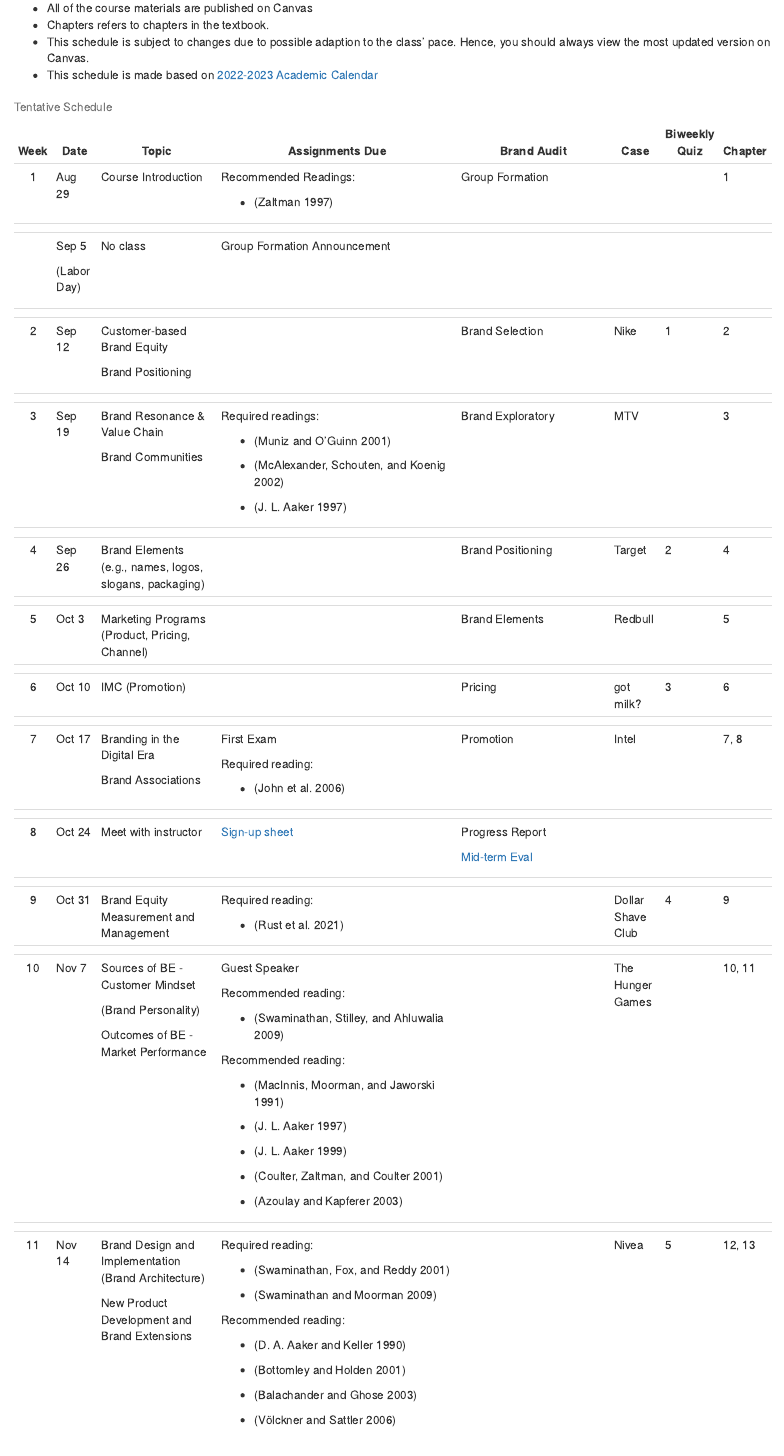
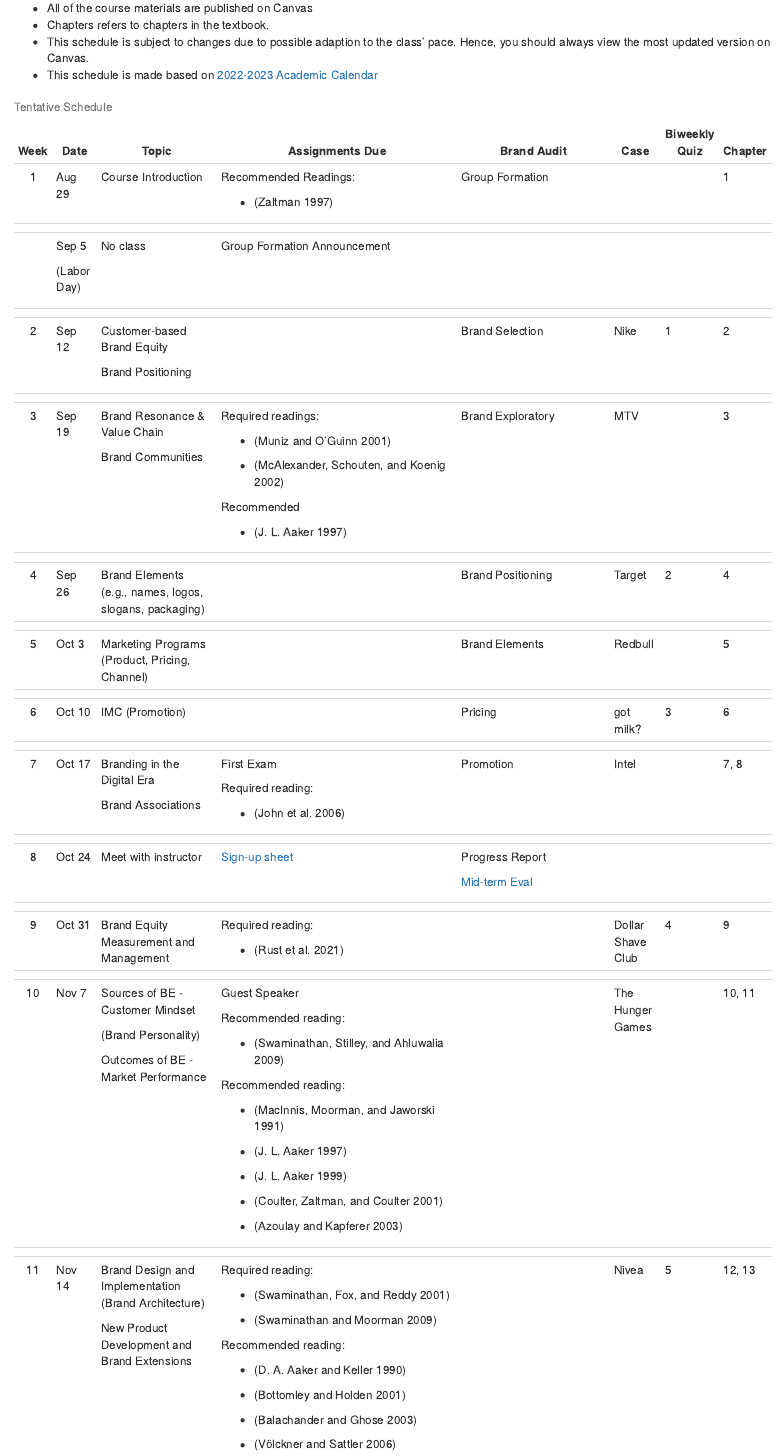
Before and after one commit to mikenguyen13/brand_F22, an R Markdown document (syllabus_bm_F2022_MN.Rmd): the page in a window 1100 px wide, from 5660 px down. The pictures show the output file syllabus_bm_F2022_MN.html that the author committed with the source, opened offline.

Commit message:
update lecture 3

```diff
--- a/syllabus_bm_F2022_MN.Rmd
+++ b/syllabus_bm_F2022_MN.Rmd
@@ -3,14 +3,14 @@ title: "BUSMKT 1481-1060 Brand Management"
 author: "Mike Nguyen"
 date: "`r Sys.Date()`"
 output:
+  html_document:
+    toc: yes
+    df_print: paged
+  html_notebook:
+    number_sections: yes
   pdf_document:
     number_sections: yes
     toc: yes
-  html_notebook:
-    number_sections: yes
-  html_document:
-    toc: yes
-    df_print: paged
 subtitle: Syllabus Fall 2022
 urlcolor: blue
 bibliography: references.bib
@@ -299,6 +299,8 @@ A typical approach to reading journal articles is
 |      |                     |                                                         |                                                                                                                       |                                                                             |                   |               |         |
 |      |                     |                                                         | -   [@mcalexander2002]                                                                                                |                                                                             |                   |               |         |
 |      |                     |                                                         |                                                                                                                       |                                                                             |                   |               |         |
+|      |                     |                                                         | Recommended                                                                                                           |                                                                             |                   |               |         |
+|      |                     |                                                         |                                                                                                                       |                                                                             |                   |               |         |
 |      |                     |                                                         | -   [@aaker1997b]                                                                                                     |                                                                             |                   |               |         |
 +------+---------------------+---------------------------------------------------------+-----------------------------------------------------------------------------------------------------------------------+-----------------------------------------------------------------------------+-------------------+---------------+---------+
 |      |                     |                                                         |                                                                                                                       |                                                                             |                   |               |         |
```
Also changed, not shown: syllabus_bm_F2022_MN.html, syllabus_bm_F2022_MN.nb.html, syllabus_bm_F2022_MN.pdf, 1 other file.
